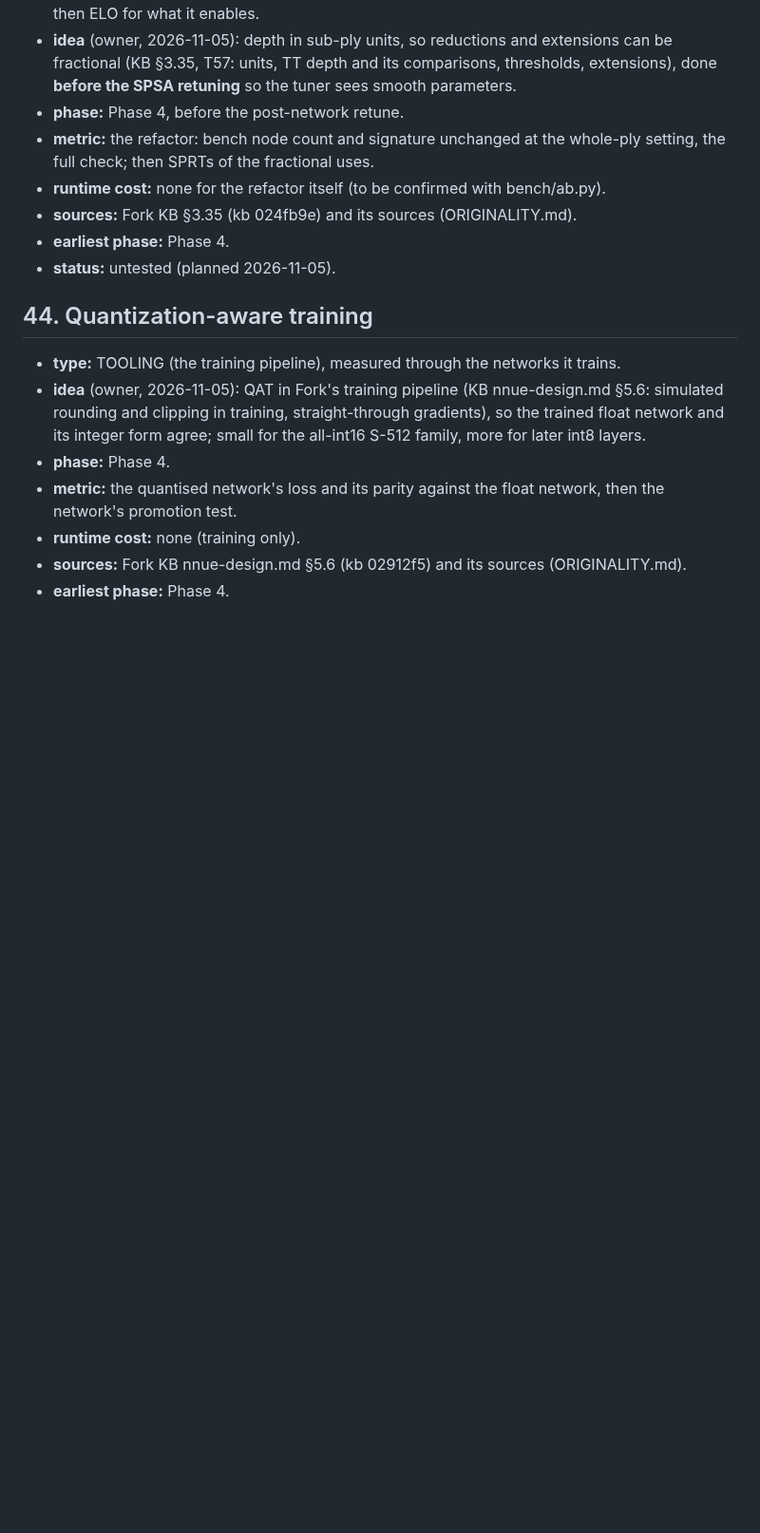
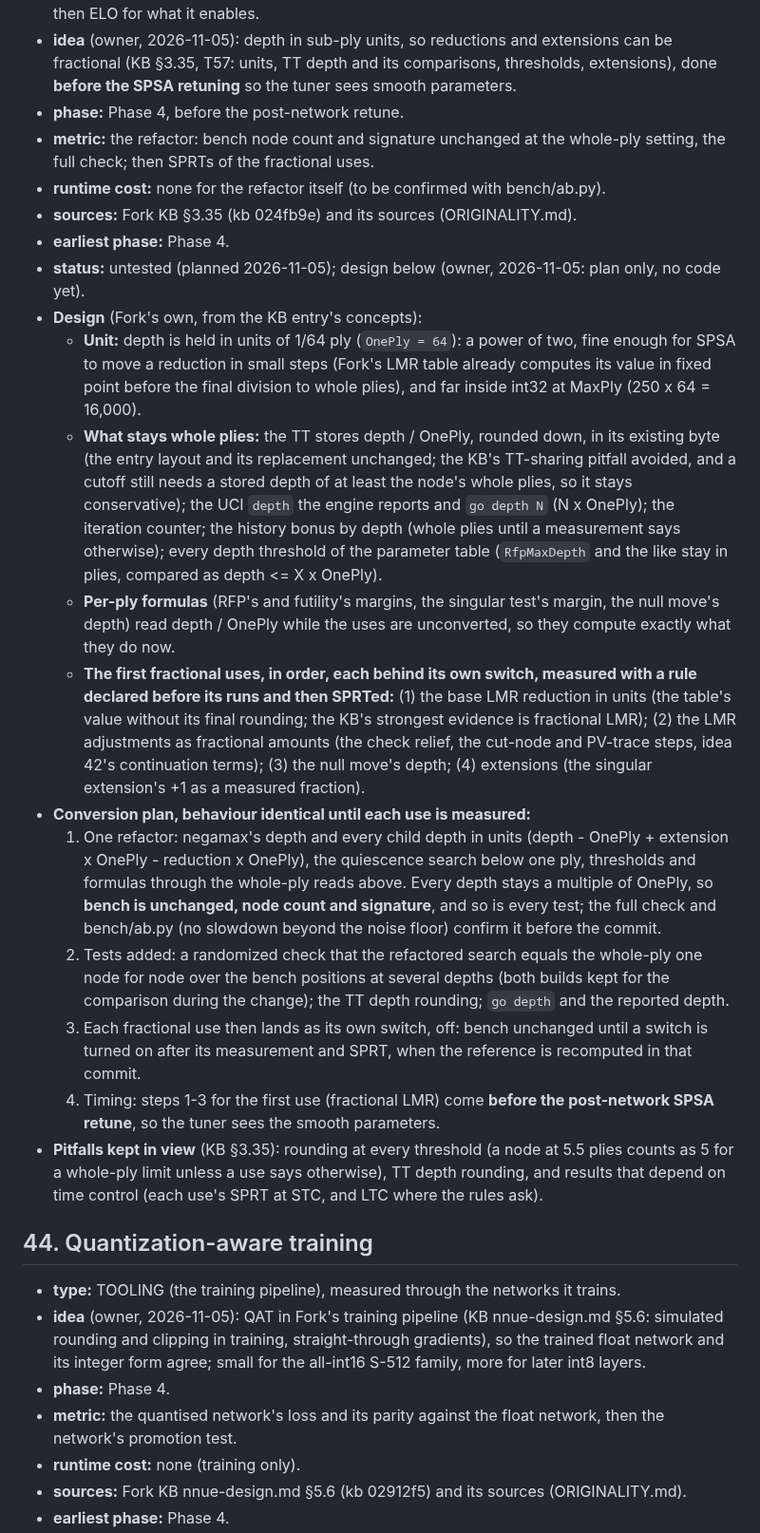
Before and after one commit to BOSSDOTCOM/fork, a Markdown page: docs/ideas.md, the part around one of its changes. Shown at 95% size. Drawn GitHub-style; blank space fills up the shorter version.

Commit message:
Docs: the fractional-depth design and the QAT validation plan (ideas.md 43, 44; owner)
Idea 43 (plan only): depth in 1/64 ply, the TT, the reported depth, the
iteration and the parameter table's thresholds kept in whole plies; a first
refactor that keeps every depth a multiple of one ply (bench unchanged, node
for node), then each fractional use behind its own switch, measured and
SPRTed, fractional LMR first and before the post-network SPSA retune.
Idea 44: QAT built behind fork-train --qat (branch nets/s512cl), its Kaggle
validation run and decision rule declared.

Bench: 14180299 (unchanged: docs only)

Co-Authored-By: Claude Opus 5.5 <noreply@anthropic.com>
Claude-Session: https://claude.ai/code/session_01UEgBWxuspr6Rw4PYrJ8UYk

```diff
--- a/docs/ideas.md
+++ b/docs/ideas.md
@@ -1034,7 +1034,54 @@ tuned by SPSA.
   bench/ab.py).
 - **sources:** Fork KB §3.35 (kb 024fb9e) and its sources (ORIGINALITY.md).
 - **earliest phase:** Phase 4.
-- **status:** untested (planned 2026-11-05).
+- **status:** untested (planned 2026-11-05); design below (owner, 2026-11-05:
+  plan only, no code yet).
+- **Design** (Fork's own, from the KB entry's concepts):
+  - **Unit:** depth is held in units of 1/64 ply (`OnePly = 64`): a power
+    of two, fine enough for SPSA to move a reduction in small steps
+    (Fork's LMR table already computes its value in fixed point before the
+    final division to whole plies), and far inside int32 at MaxPly (250 x
+    64 = 16,000).
+  - **What stays whole plies:** the TT stores depth / OnePly, rounded down,
+    in its existing byte (the entry layout and its replacement unchanged;
+    the KB's TT-sharing pitfall avoided, and a cutoff still needs a stored
+    depth of at least the node's whole plies, so it stays conservative);
+    the UCI `depth` the engine reports and `go depth N` (N x OnePly); the
+    iteration counter; the history bonus by depth (whole plies until a
+    measurement says otherwise); every depth threshold of the parameter
+    table (`RfpMaxDepth` and the like stay in plies, compared as
+    depth <= X x OnePly).
+  - **Per-ply formulas** (RFP's and futility's margins, the singular test's
+    margin, the null move's depth) read depth / OnePly while the uses are
+    unconverted, so they compute exactly what they do now.
+  - **The first fractional uses, in order, each behind its own switch,
+    measured with a rule declared before its runs and then SPRTed:** (1) the
+    base LMR reduction in units (the table's value without its final
+    rounding; the KB's strongest evidence is fractional LMR); (2) the LMR
+    adjustments as fractional amounts (the check relief, the cut-node and
+    PV-trace steps, idea 42's continuation terms); (3) the null move's depth;
+    (4) extensions (the singular extension's +1 as a measured fraction).
+- **Conversion plan, behaviour identical until each use is measured:**
+  1. One refactor: negamax's depth and every child depth in units
+     (depth - OnePly + extension x OnePly - reduction x OnePly), the
+     quiescence search below one ply, thresholds and formulas through the
+     whole-ply reads above. Every depth stays a multiple of OnePly, so
+     **bench is unchanged, node count and signature**, and so is every test;
+     the full check and bench/ab.py (no slowdown beyond the noise floor)
+     confirm it before the commit.
+  2. Tests added: a randomized check that the refactored search equals the
+     whole-ply one node for node over the bench positions at several depths
+     (both builds kept for the comparison during the change); the TT depth
+     rounding; `go depth` and the reported depth.
+  3. Each fractional use then lands as its own switch, off: bench
+     unchanged until a switch is turned on after its measurement and SPRT,
+     when the reference is recomputed in that commit.
+  4. Timing: steps 1-3 for the first use (fractional LMR) come **before the
+     post-network SPSA retune**, so the tuner sees the smooth parameters.
+- **Pitfalls kept in view** (KB §3.35): rounding at every threshold (a node
+  at 5.5 plies counts as 5 for a whole-ply limit unless a use says
+  otherwise), TT depth rounding, and results that depend on time control
+  (each use's SPRT at STC, and LTC where the rules ask).
 
 ## 44. Quantization-aware training
 
```
Also changed, not shown: other parts of docs/ideas.md (+23 -1 lines).
